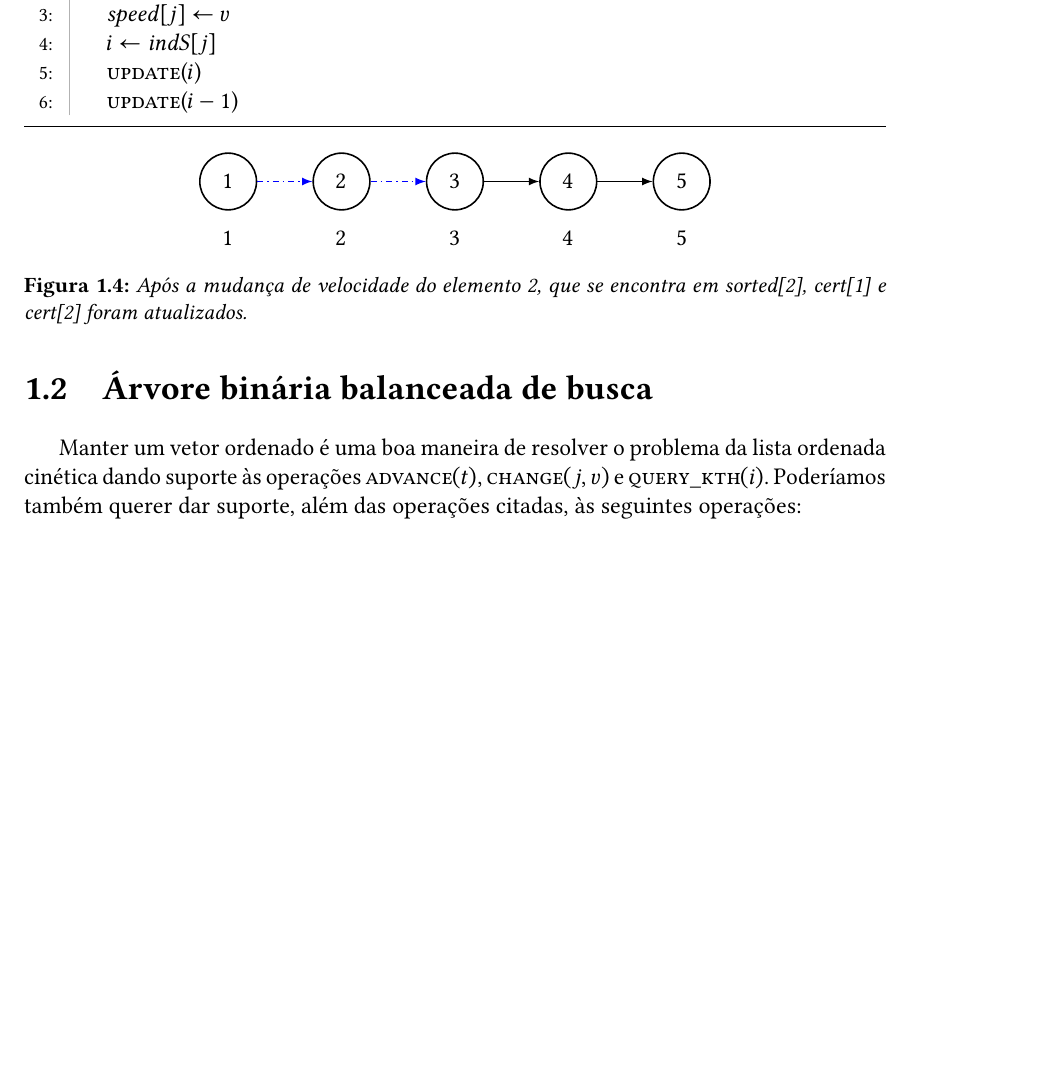
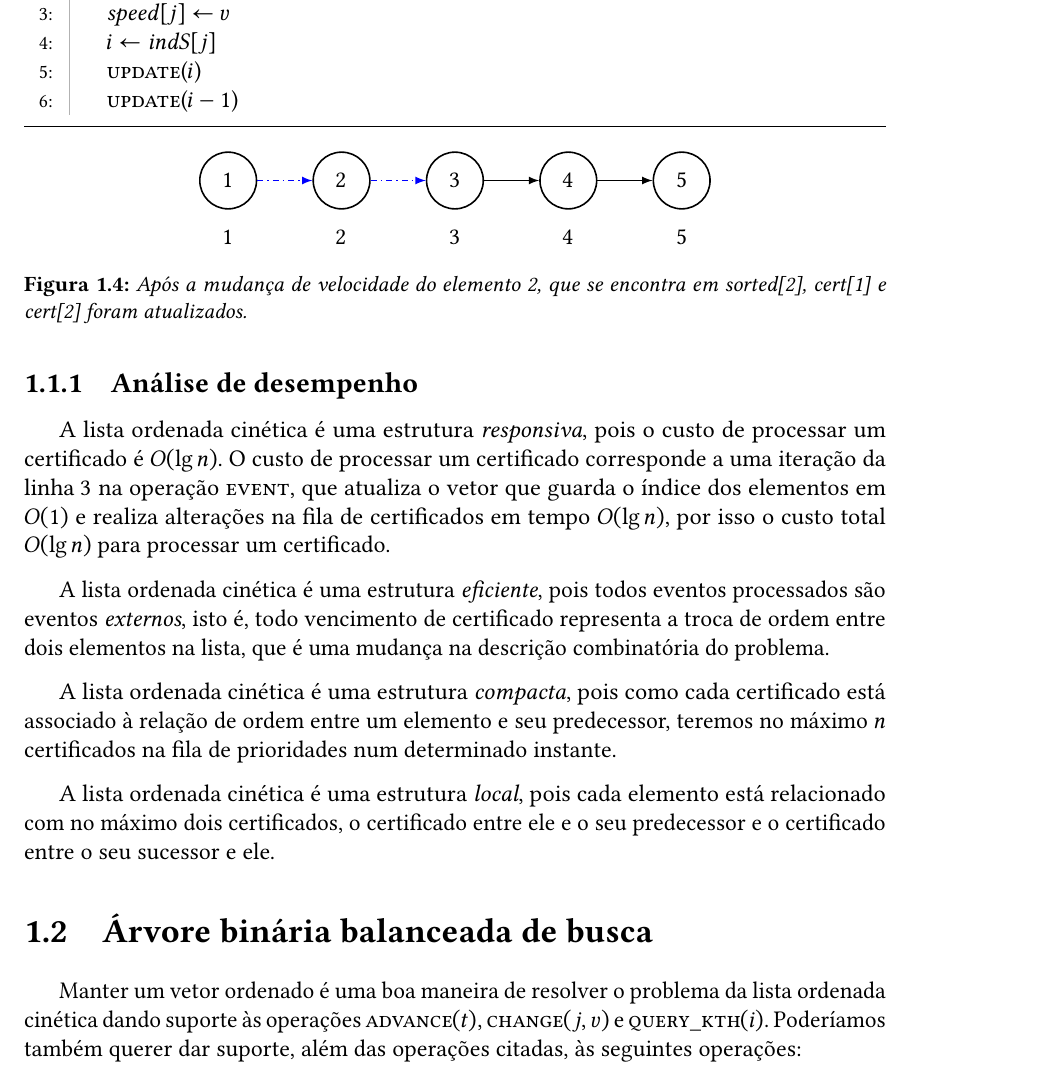
Before and after one commit to siolinm/mac0499, a LaTeX thesis (doc/tcc.tex, which reads doc/conteudo/capitulos/ordenacao/listaordenada.tex): part of page 25 of 70 before the commit and part of page 25 of 72 after it, cut so that both start at the same text, the shorter picture padded with empty space. The pictures show the PDF file doc/tcc.pdf that the author committed with the source.

Commit message:
Análises lista ordenada cinética

```diff
--- a/doc/conteudo/capitulos/ordenacao/listaordenada.tex
+++ b/doc/conteudo/capitulos/ordenacao/listaordenada.tex
@@ -140,3 +140,26 @@ instruções executadas pela operação \textsc{change} estão descritas
 no Algoritmo \ref{lista:change}.
 
 \input{conteudo/capitulos/ordenacao/figuras/lista/after}
+
+\subsection{Análise de desempenho}
+
+A lista ordenada cinética é uma estrutura \textit{responsiva}, pois o custo de
+processar um certificado é $O(\lg{n})$. O custo de processar um certificado
+corresponde a uma iteração da linha $3$ na operação \textsc{event}, que atualiza
+o vetor que guarda o índice dos elementos em $O(1)$ e realiza alterações na fila
+de certificados em tempo $O(\lg{n})$, por isso o custo total $O(\lg{n})$ para
+processar um certificado.
+
+A lista ordenada cinética é uma estrutura \textit{eficiente}, pois todos eventos
+processados são eventos \textit{externos}, isto é, todo vencimento de
+certificado representa a troca de ordem entre dois elementos na lista, que é uma
+mudança na descrição combinatória do problema.
+
+A lista ordenada cinética é uma estrutura \textit{compacta}, pois como cada
+certificado está associado à relação de ordem entre um elemento e seu
+predecessor, teremos no máximo $n$ certificados na fila de prioridades num
+determinado instante.
+
+A lista ordenada cinética é uma estrutura \textit{local}, pois cada elemento
+está relacionado com no máximo dois certificados, o certificado entre ele e o
+seu predecessor e o certificado entre o seu sucessor e ele.
```
Also changed, not shown: doc/conteudo/capitulos/maximo/algoritmos/heap/update.tex (+1 -1 lines), doc/conteudo/capitulos/maximo/tabelas/heap/updateandexpire.tex (+1 -1 lines), doc/conteudo/introducao.tex (+2 -2 lines), doc/tcc.pdf, 1 other file.
